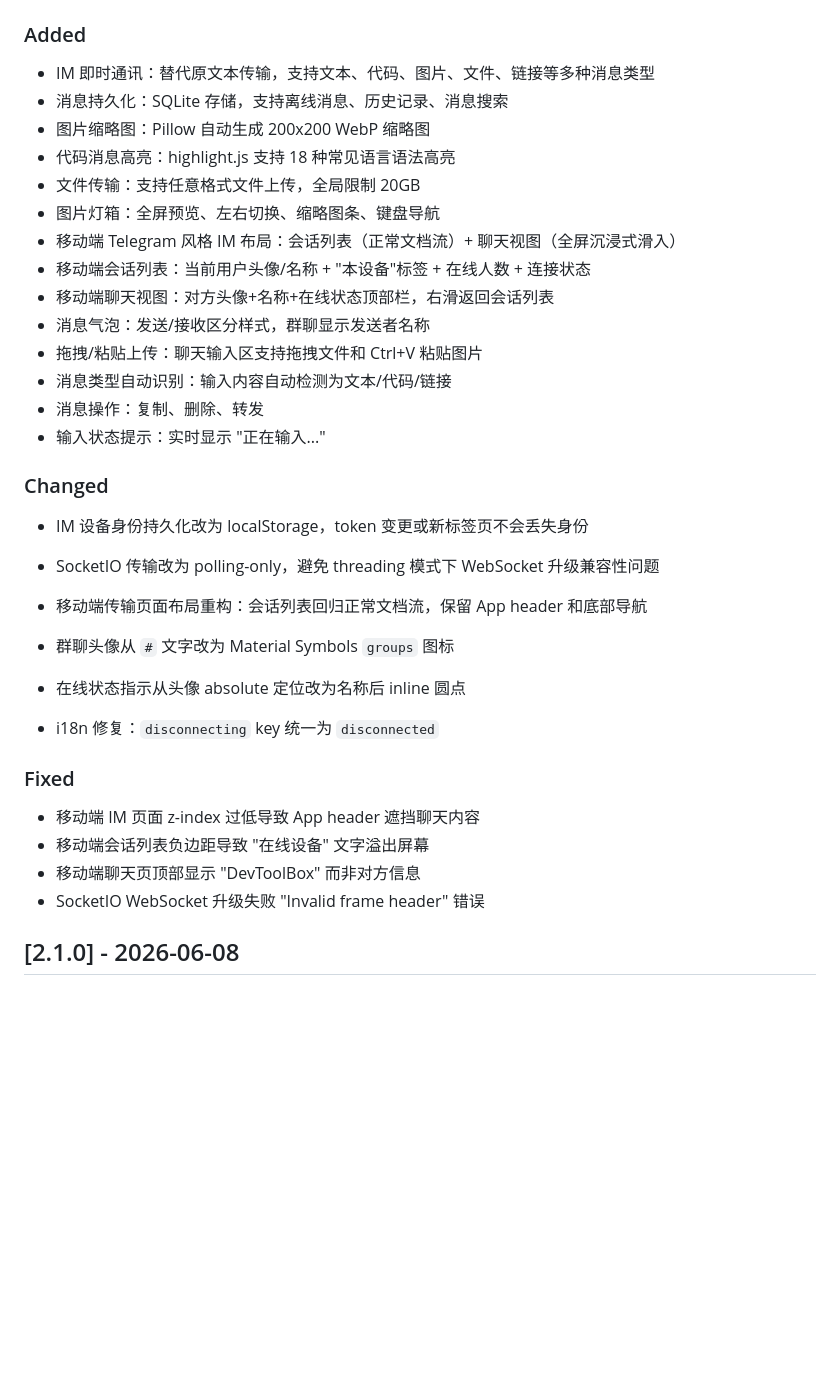
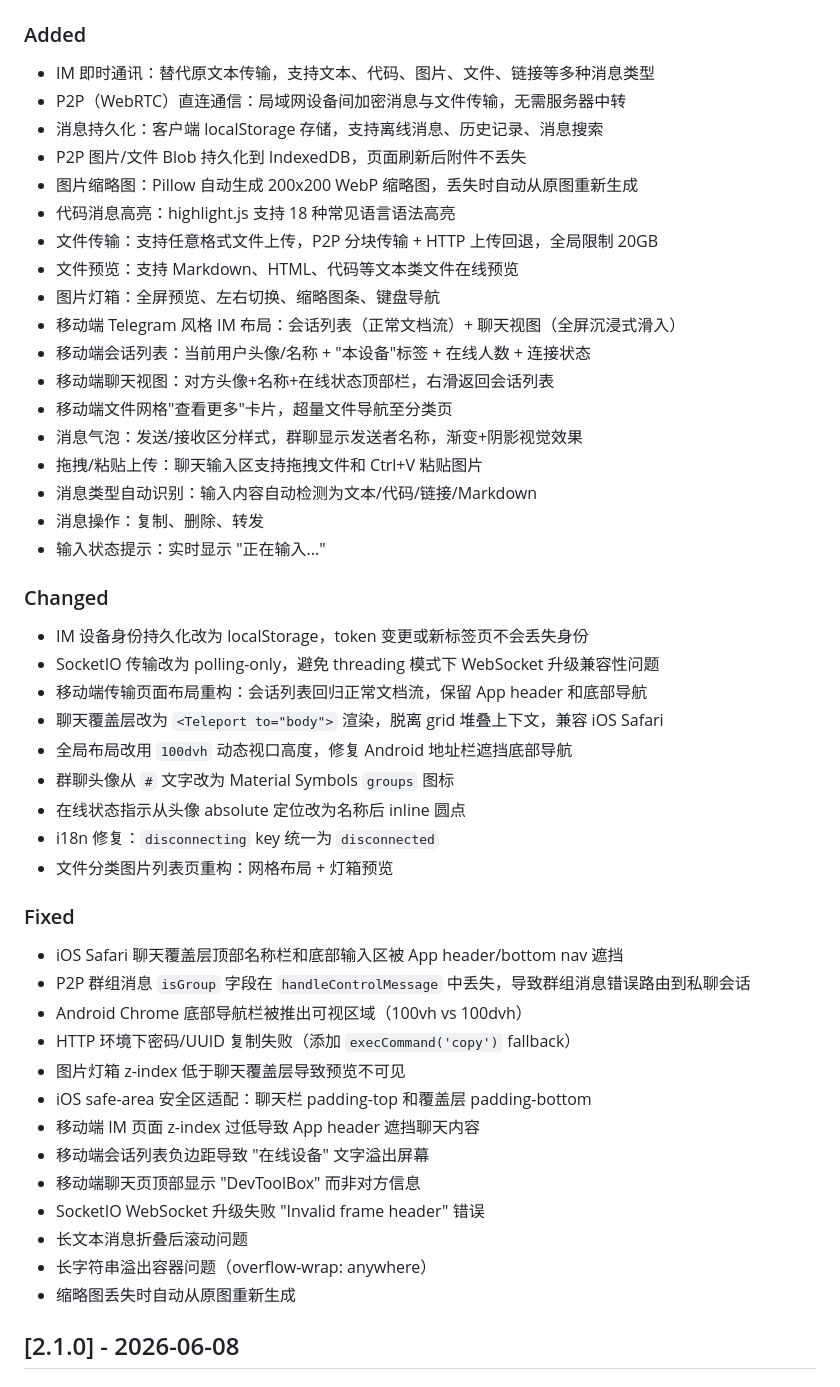
Before and after one commit to messageoom/DevToolBox, a Markdown page: CHANGELOG.md, the part around one of its changes. Rendered like a GitHub page; blank space fills up the shorter version.

```diff
--- a/CHANGELOG.md
+++ b/CHANGELOG.md
@@ -7,36 +7,51 @@ All notable changes to this project will be documented in this file.
 ### Added
 
 - IM 即时通讯：替代原文本传输，支持文本、代码、图片、文件、链接等多种消息类型
-- 消息持久化：SQLite 存储，支持离线消息、历史记录、消息搜索
-- 图片缩略图：Pillow 自动生成 200x200 WebP 缩略图
+- P2P（WebRTC）直连通信：局域网设备间加密消息与文件传输，无需服务器中转
+- 消息持久化：客户端 localStorage 存储，支持离线消息、历史记录、消息搜索
+- P2P 图片/文件 Blob 持久化到 IndexedDB，页面刷新后附件不丢失
+- 图片缩略图：Pillow 自动生成 200x200 WebP 缩略图，丢失时自动从原图重新生成
 - 代码消息高亮：highlight.js 支持 18 种常见语言语法高亮
-- 文件传输：支持任意格式文件上传，全局限制 20GB
+- 文件传输：支持任意格式文件上传，P2P 分块传输 + HTTP 上传回退，全局限制 20GB
+- 文件预览：支持 Markdown、HTML、代码等文本类文件在线预览
 - 图片灯箱：全屏预览、左右切换、缩略图条、键盘导航
 - 移动端 Telegram 风格 IM 布局：会话列表（正常文档流）+ 聊天视图（全屏沉浸式滑入）
 - 移动端会话列表：当前用户头像/名称 + "本设备"标签 + 在线人数 + 连接状态
 - 移动端聊天视图：对方头像+名称+在线状态顶部栏，右滑返回会话列表
-- 消息气泡：发送/接收区分样式，群聊显示发送者名称
+- 移动端文件网格"查看更多"卡片，超量文件导航至分类页
+- 消息气泡：发送/接收区分样式，群聊显示发送者名称，渐变+阴影视觉效果
 - 拖拽/粘贴上传：聊天输入区支持拖拽文件和 Ctrl+V 粘贴图片
-- 消息类型自动识别：输入内容自动检测为文本/代码/链接
+- 消息类型自动识别：输入内容自动检测为文本/代码/链接/Markdown
 - 消息操作：复制、删除、转发
 - 输入状态提示：实时显示 "正在输入..."
 
 ### Changed
 
 - IM 设备身份持久化改为 localStorage，token 变更或新标签页不会丢失身份
-
 - SocketIO 传输改为 polling-only，避免 threading 模式下 WebSocket 升级兼容性问题
 - 移动端传输页面布局重构：会话列表回归正常文档流，保留 App header 和底部导航
+- 聊天覆盖层改为 `<Teleport to="body">` 渲染，脱离 grid 堆叠上下文，兼容 iOS Safari
+- 全局布局改用 `100dvh` 动态视口高度，修复 Android 地址栏遮挡底部导航
 - 群聊头像从 `#` 文字改为 Material Symbols `groups` 图标
 - 在线状态指示从头像 absolute 定位改为名称后 inline 圆点
 - i18n 修复：`disconnecting` key 统一为 `disconnected`
+- 文件分类图片列表页重构：网格布局 + 灯箱预览
 
 ### Fixed
 
+- iOS Safari 聊天覆盖层顶部名称栏和底部输入区被 App header/bottom nav 遮挡
+- P2P 群组消息 `isGroup` 字段在 `handleControlMessage` 中丢失，导致群组消息错误路由到私聊会话
+- Android Chrome 底部导航栏被推出可视区域（100vh vs 100dvh）
+- HTTP 环境下密码/UUID 复制失败（添加 `execCommand('copy')` fallback）
+- 图片灯箱 z-index 低于聊天覆盖层导致预览不可见
+- iOS safe-area 安全区适配：聊天栏 padding-top 和覆盖层 padding-bottom
 - 移动端 IM 页面 z-index 过低导致 App header 遮挡聊天内容
 - 移动端会话列表负边距导致 "在线设备" 文字溢出屏幕
 - 移动端聊天页顶部显示 "DevToolBox" 而非对方信息
 - SocketIO WebSocket 升级失败 "Invalid frame header" 错误
+- 长文本消息折叠后滚动问题
+- 长字符串溢出容器问题（overflow-wrap: anywhere）
+- 缩略图丢失时自动从原图重新生成
 
 ## [2.1.0] - 2026-06-08
 
```
Also changed, not shown: other parts of CHANGELOG.md (+1 -1 lines), README.md (+1 -1 lines).
